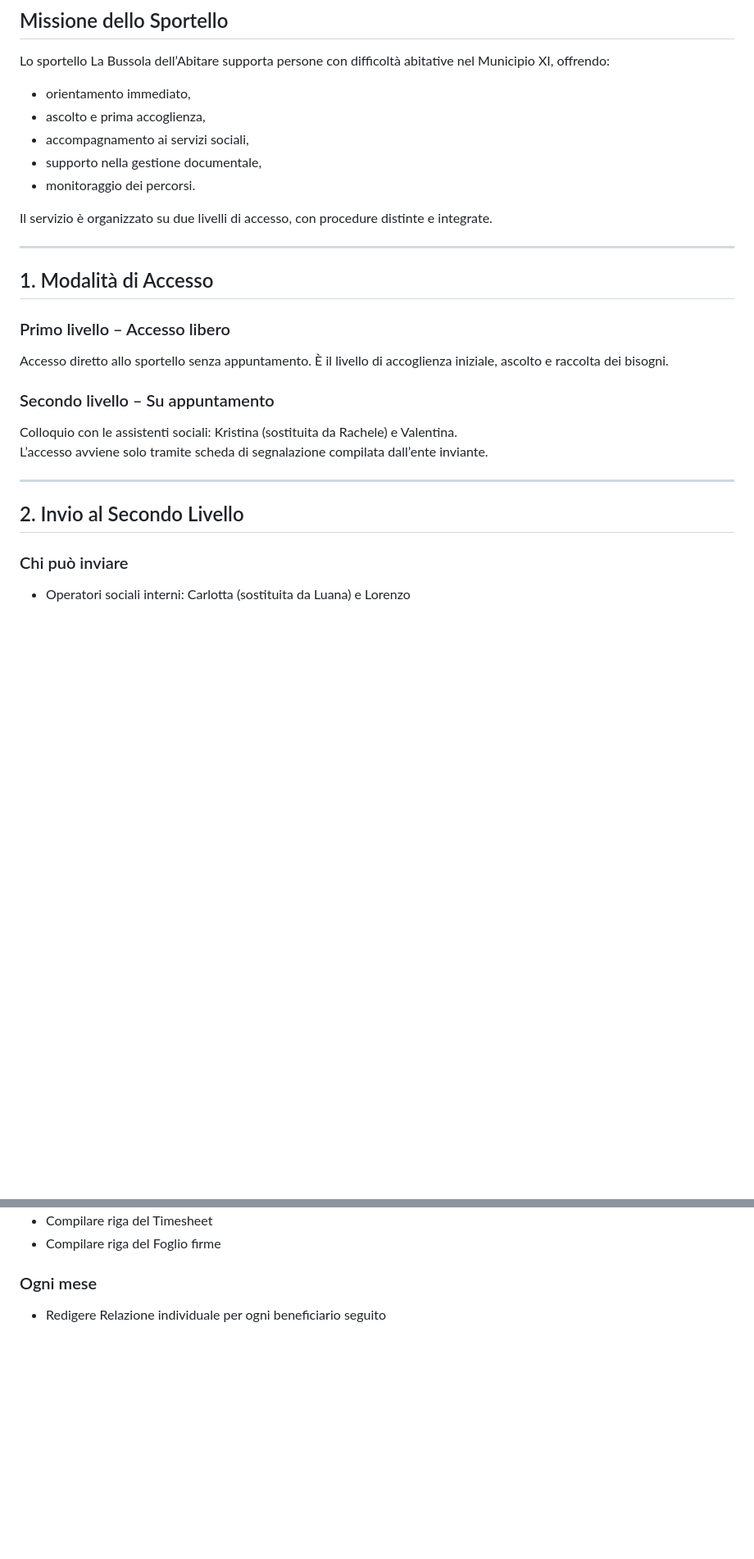
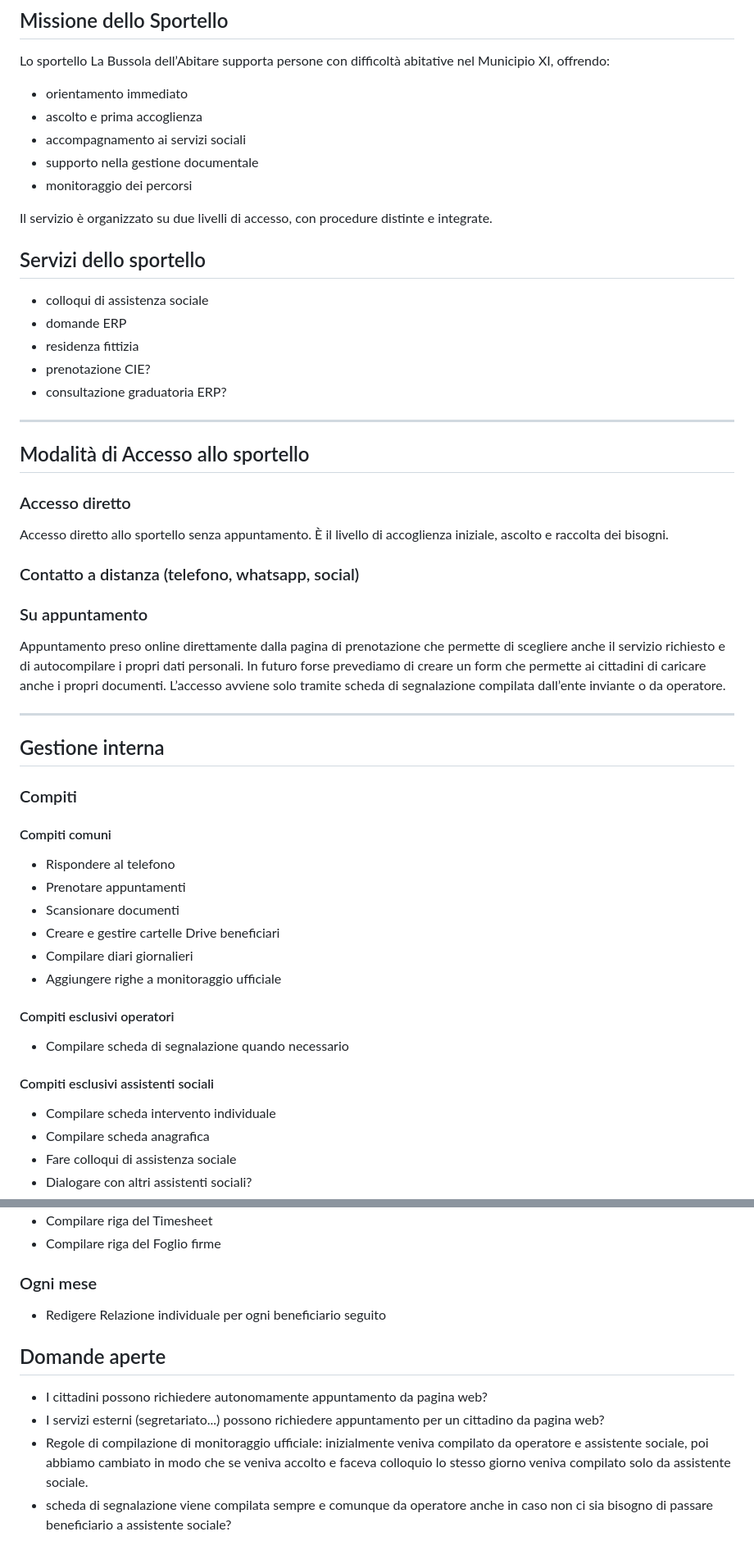
Before and after one commit to La-Bussola-dell-Abitare/gas-webapp, a Markdown page: docs/funzionamentoSportello.md, 2 parts joined by grey strips. Shown at 82% size. Drawn GitHub-style; blank space fills up the shorter version.

Commit message:
Edit md files to reflect changes made with coordinatrice change

```diff
--- a/docs/funzionamentoSportello.md
+++ b/docs/funzionamentoSportello.md
@@ -2,29 +2,53 @@
 
 ## Missione dello Sportello
 Lo sportello La Bussola dell’Abitare supporta persone con difficoltà abitative nel Municipio XI, offrendo:
-- orientamento immediato,
-- ascolto e prima accoglienza,
-- accompagnamento ai servizi sociali,
-- supporto nella gestione documentale,
-- monitoraggio dei percorsi.
+- orientamento immediato
+- ascolto e prima accoglienza
+- accompagnamento ai servizi sociali
+- supporto nella gestione documentale
+- monitoraggio dei percorsi
 
 Il servizio è organizzato su due livelli di accesso, con procedure distinte e integrate.
 
+## Servizi dello sportello
+- colloqui di assistenza sociale
+- domande ERP
+- residenza fittizia
+- prenotazione CIE?
+- consultazione graduatoria ERP?
+
 ---
 
-## 1. Modalità di Accesso
+## Modalità di Accesso allo sportello
 
-### Primo livello – Accesso libero
+### Accesso diretto
 Accesso diretto allo sportello senza appuntamento.
 È il livello di accoglienza iniziale, ascolto e raccolta dei bisogni.
 
-### Secondo livello – Su appuntamento
-Colloquio con le assistenti sociali: Kristina (sostituita da Rachele) e Valentina.
-L’accesso avviene solo tramite scheda di segnalazione compilata dall’ente inviante.
+### Contatto a distanza (telefono, whatsapp, social)
+
+
+### Su appuntamento
+Appuntamento preso online direttamente dalla pagina di prenotazione che permette di scegliere anche il servizio richiesto e di autocompilare i propri dati personali. In futuro forse prevediamo di creare un form che permette ai cittadini di caricare anche i propri documenti.
+L’accesso avviene solo tramite scheda di segnalazione compilata dall’ente inviante o da operatore.
 
 ---
 
-## 2. Invio al Secondo Livello
+## Gestione interna
 
-### Chi può inviare
-- Operatori sociali interni: Carlotta (sostituita da Luana) e Lorenzo
+### Compiti
+#### Compiti comuni
+- Rispondere al telefono
+- Prenotare appuntamenti
+- Scansionare documenti
+- Creare e gestire cartelle Drive beneficiari
+- Compilare diari giornalieri
+- Aggiungere righe a monitoraggio ufficiale
+#### Compiti esclusivi operatori
+- Compilare scheda di segnalazione quando necessario
+#### Compiti esclusivi assistenti sociali
+- Compilare scheda intervento individuale
+- Compilare scheda anagrafica
+- Fare colloqui di assistenza sociale
+- Dialogare con altri assistenti sociali?
+
@@ -114,3 +153,9 @@ Assistenti sociali svolgono:
 
 ### Ogni mese
 - Redigere Relazione individuale per ogni beneficiario seguito
+
+## Domande aperte
+- I cittadini possono richiedere autonomamente appuntamento da pagina web?
+- I servizi esterni (segretariato...) possono richiedere appuntamento per un cittadino da pagina web?
+- Regole di compilazione di monitoraggio ufficiale: inizialmente veniva compilato da operatore e assistente sociale, poi abbiamo cambiato in modo che se veniva accolto e faceva colloquio lo stesso giorno veniva compilato solo da assistente sociale.
+- scheda di segnalazione viene compilata sempre e comunque da operatore anche in caso non ci sia bisogno di passare beneficiario a assistente sociale?
```
Also changed, not shown: other parts of docs/funzionamentoSportello.md (+23 -8 lines), docs/gestionale.md (deleted, +0 -2 lines), 1 other file.
